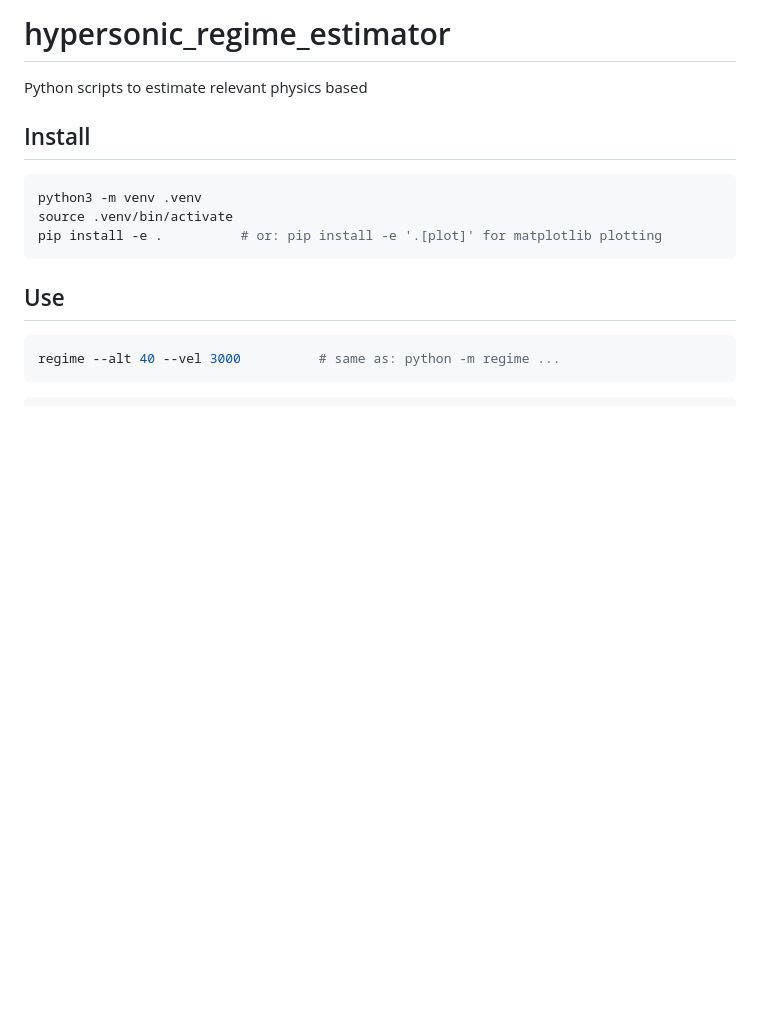
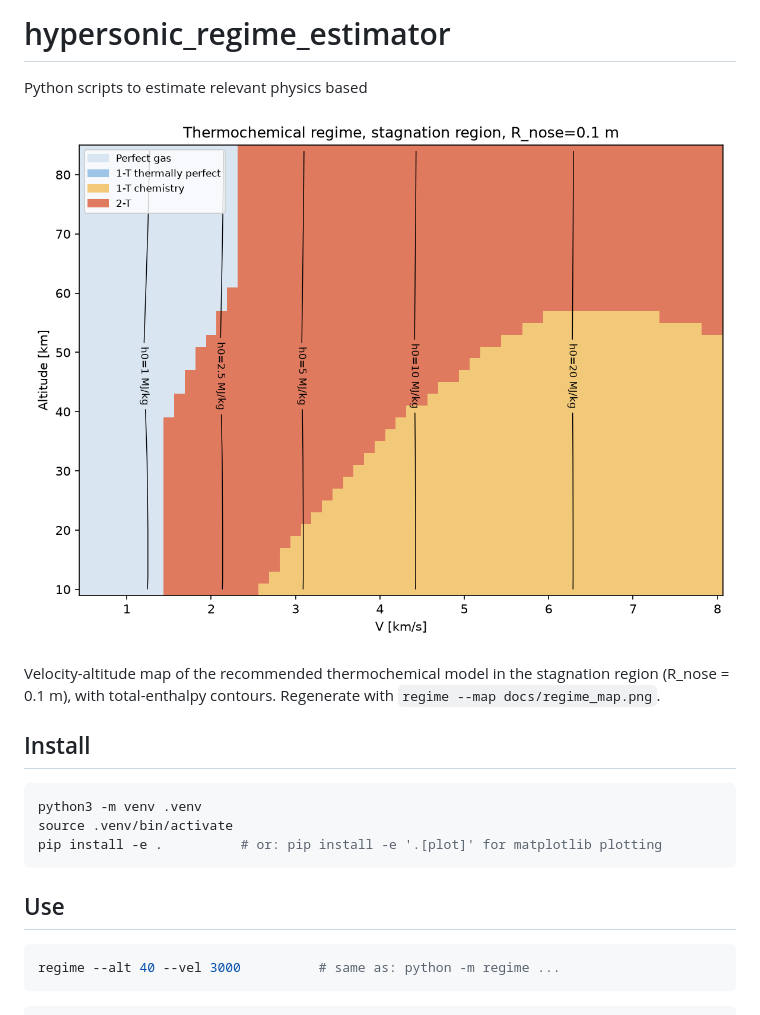
Before and after one commit to drjosephbrock/hypersonic_regime_estimator, a Markdown page: README.md, the part around the change. Drawn GitHub-style; pictures changed too: docs/regime_map.png (added); blank space fills up the shorter version.

```diff
--- a/README.md
+++ b/README.md
@@ -1,5 +1,11 @@
 # hypersonic_regime_estimator
 Python scripts to estimate relevant physics based
+
+![Regime map](docs/regime_map.png)
+
+Velocity-altitude map of the recommended thermochemical model in the stagnation
+region (R_nose = 0.1 m), with total-enthalpy contours. Regenerate with
+`regime --map docs/regime_map.png`.
 
 ## Install
 
```
